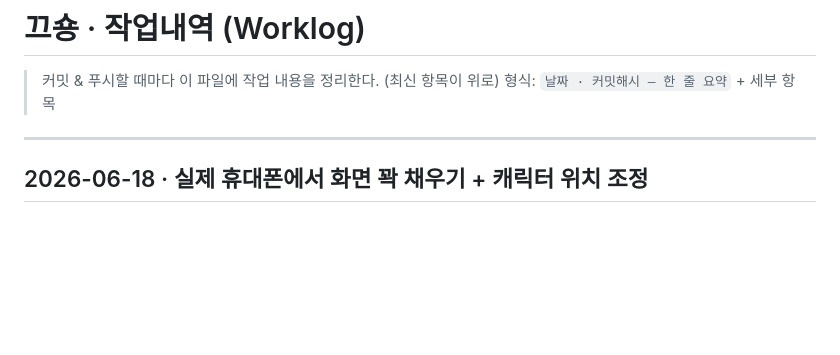
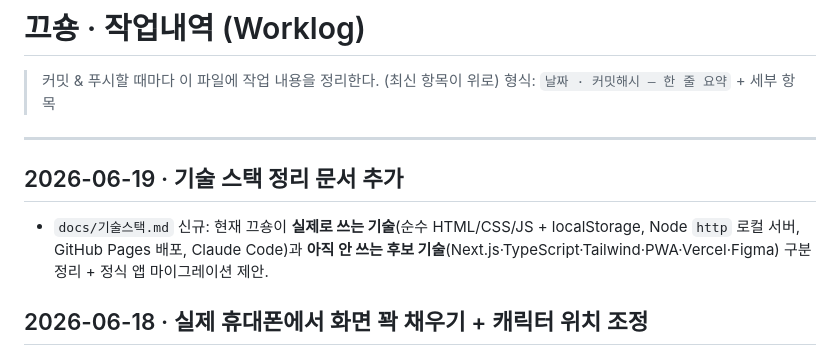
Before and after one commit to kkm15921598/kkeusyong, a Markdown page: docs/작업내역.md, the part around the change. GitHub-like rendering; blank space fills up the shorter version.

Commit message:
docs: 기술 스택 정리 문서 추가 (실제 사용 vs 도입 후보)
Co-Authored-By: Claude Opus 4.8 (1M context) <noreply@anthropic.com>

```diff
--- a/docs/작업내역.md
+++ b/docs/작업내역.md
@@ -4,6 +4,10 @@
 > 형식: `날짜 · 커밋해시 — 한 줄 요약` + 세부 항목
 
 ---
+
+## 2026-06-19 · 기술 스택 정리 문서 추가
+
+- `docs/기술스택.md` 신규: 현재 끄숑이 **실제로 쓰는 기술**(순수 HTML/CSS/JS + localStorage, Node `http` 로컬 서버, GitHub Pages 배포, Claude Code)과 **아직 안 쓰는 후보 기술**(Next.js·TypeScript·Tailwind·PWA·Vercel·Figma) 구분 정리 + 정식 앱 마이그레이션 제안.
 
 ## 2026-06-18 · 실제 휴대폰에서 화면 꽉 채우기 + 캐릭터 위치 조정
 
```
Also changed, not shown: docs/기술스택.md (added, +55 -0 lines).
